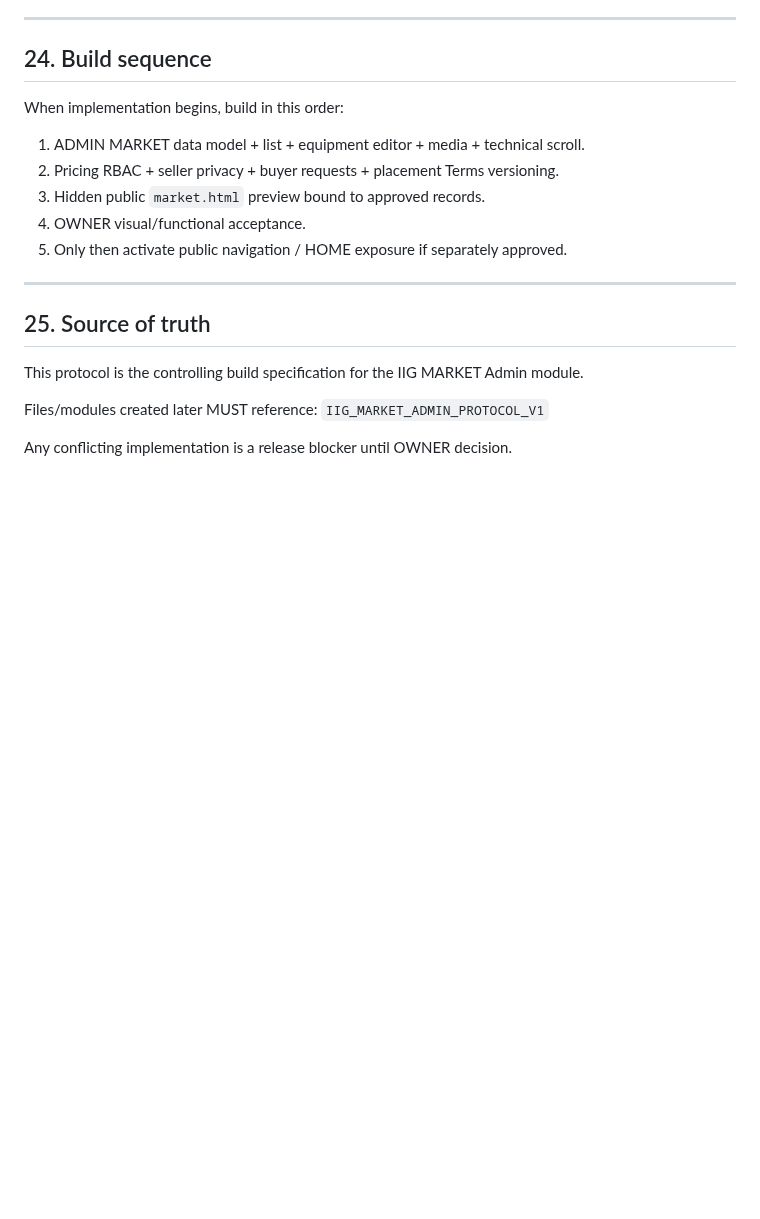
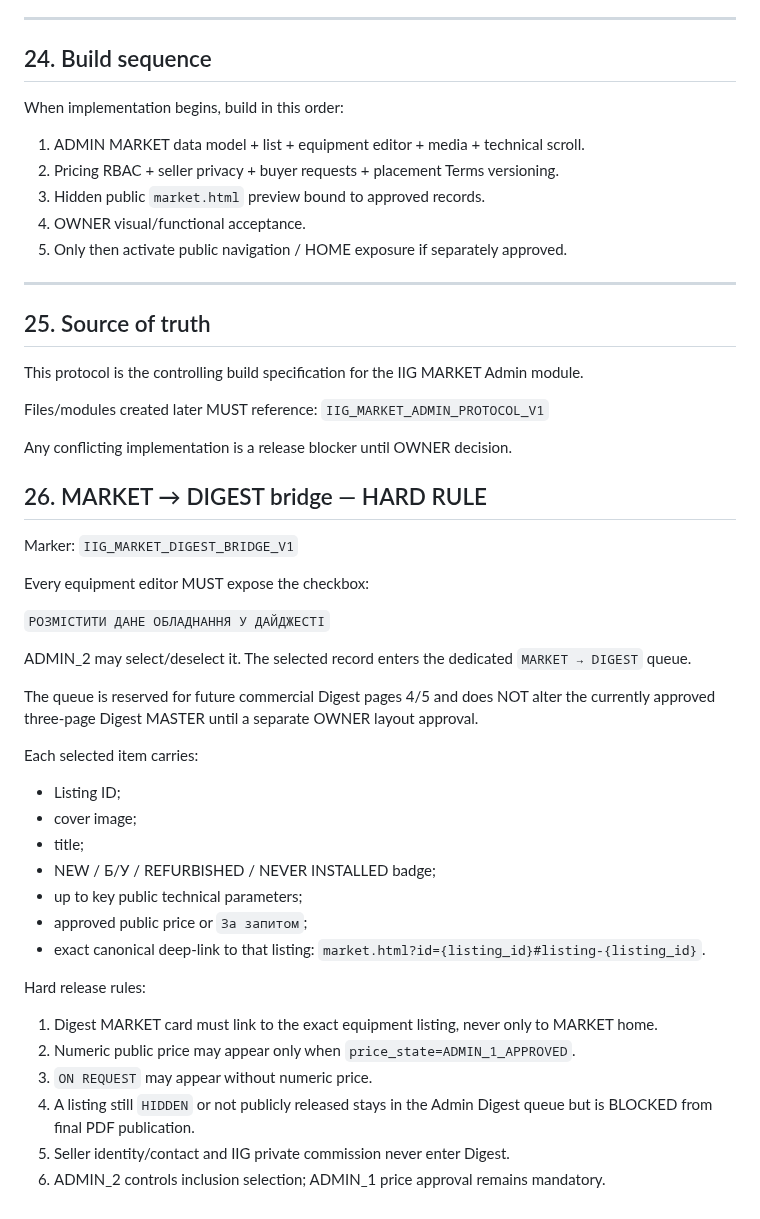
Before and after one commit to developiig-hue/IIG_PLATFORM_DEMO, a Markdown page: docs/IIG_MARKET_ADMIN_PROTOCOL.md, the part around the change. GitHub-like rendering; blank space fills up the shorter version.

Commit message:
Lock MARKET to Digest selection protocol

```diff
--- a/docs/IIG_MARKET_ADMIN_PROTOCOL.md
+++ b/docs/IIG_MARKET_ADMIN_PROTOCOL.md
@@ -847,3 +847,34 @@ Files/modules created later MUST reference:
 `IIG_MARKET_ADMIN_PROTOCOL_V1`
 
 Any conflicting implementation is a release blocker until OWNER decision.
+
+
+## 26. MARKET → DIGEST bridge — HARD RULE
+
+Marker: `IIG_MARKET_DIGEST_BRIDGE_V1`
+
+Every equipment editor MUST expose the checkbox:
+
+`РОЗМІСТИТИ ДАНЕ ОБЛАДНАННЯ У ДАЙДЖЕСТІ`
+
+ADMIN_2 may select/deselect it. The selected record enters the dedicated `MARKET → DIGEST` queue.
+
+The queue is reserved for future commercial Digest pages 4/5 and does NOT alter the currently approved three-page Digest MASTER until a separate OWNER layout approval.
+
+Each selected item carries:
+- Listing ID;
+- cover image;
+- title;
+- NEW / Б/У / REFURBISHED / NEVER INSTALLED badge;
+- up to key public technical parameters;
+- approved public price or `За запитом`;
+- exact canonical deep-link to that listing:
+  `market.html?id={listing_id}#listing-{listing_id}`.
+
+Hard release rules:
+1. Digest MARKET card must link to the exact equipment listing, never only to MARKET home.
+2. Numeric public price may appear only when `price_state=ADMIN_1_APPROVED`.
+3. `ON REQUEST` may appear without numeric price.
+4. A listing still `HIDDEN` or not publicly released stays in the Admin Digest queue but is BLOCKED from final PDF publication.
+5. Seller identity/contact and IIG private commission never enter Digest.
+6. ADMIN_2 controls inclusion selection; ADMIN_1 price approval remains mandatory.
```
